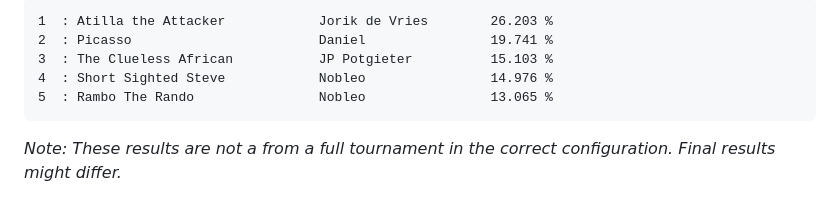
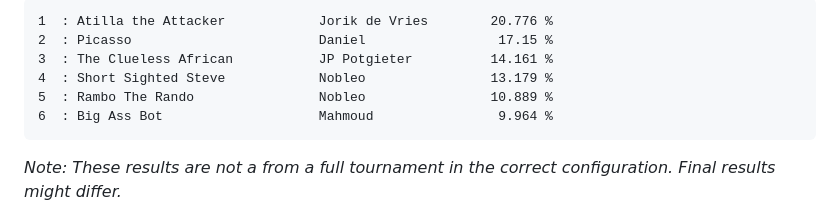
Before and after one commit to nobleans-playground/coding-challenge-colour-battle, a Markdown page: readme.md, the part around the change printed below. Drawn GitHub-style.

Commit message:
Update current standings

````diff
--- a/readme.md
+++ b/readme.md
@@ -7,9 +7,10 @@ _Last updated: 15 March 2023 12:00_
 ```
-1  : Atilla the Attacker            Jorik de Vries        26.203 %
-2  : Picasso                        Daniel                19.741 %
-3  : The Clueless African           JP Potgieter          15.103 %
-4  : Short Sighted Steve            Nobleo                14.976 %
-5  : Rambo The Rando                Nobleo                13.065 %
+1  : Atilla the Attacker            Jorik de Vries        20.776 %
+2  : Picasso                        Daniel                 17.15 %
+3  : The Clueless African           JP Potgieter          14.161 %
+4  : Short Sighted Steve            Nobleo                13.179 %
+5  : Rambo The Rando                Nobleo                10.889 %
+6  : Big Ass Bot                    Mahmoud                9.964 %
 ```
 _Note: These results are not a from a full tournament in the correct configuration. Final results might differ._
 
````
Also changed, not shown: other parts of readme.md (+1 -1 lines).
